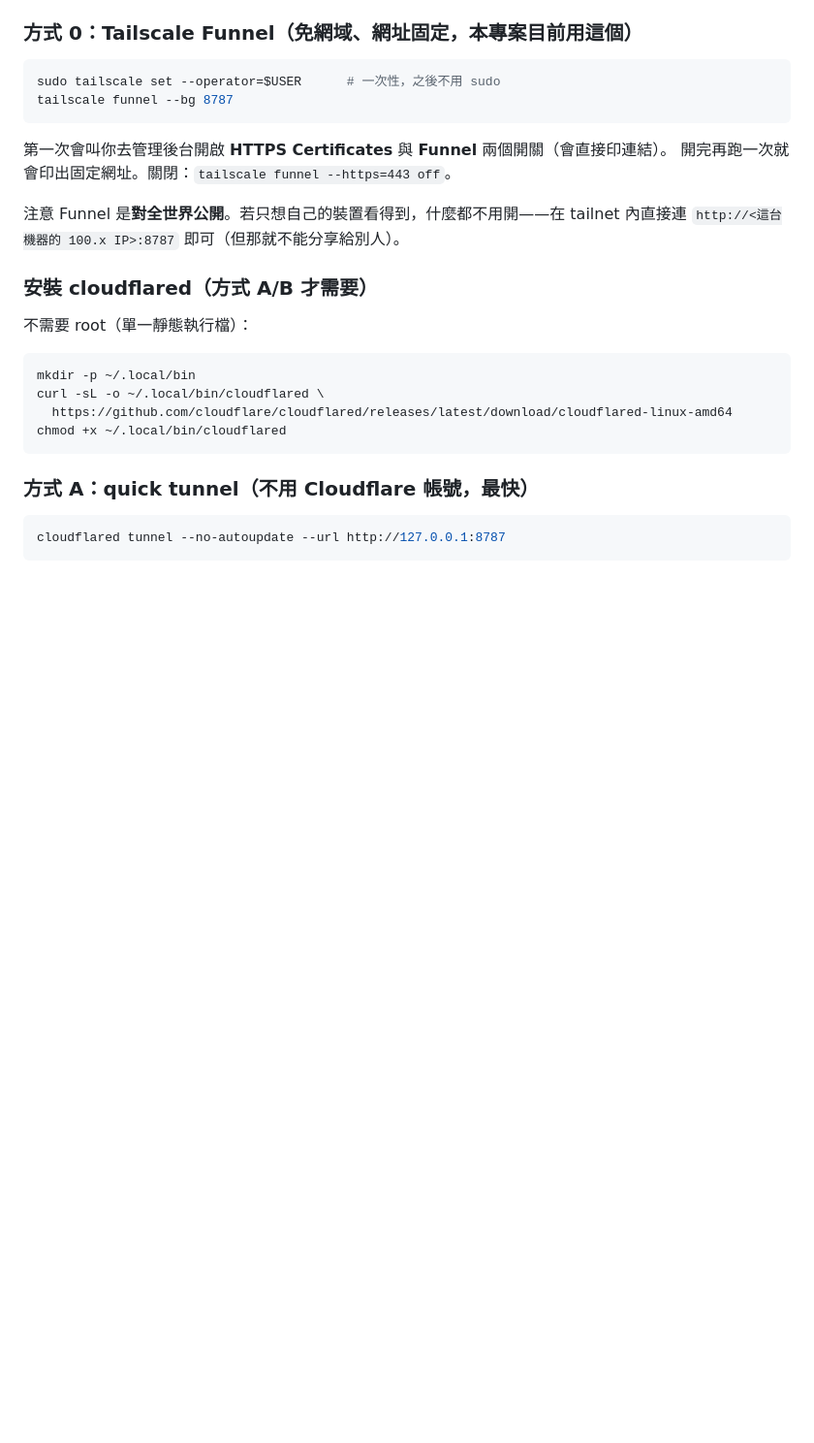
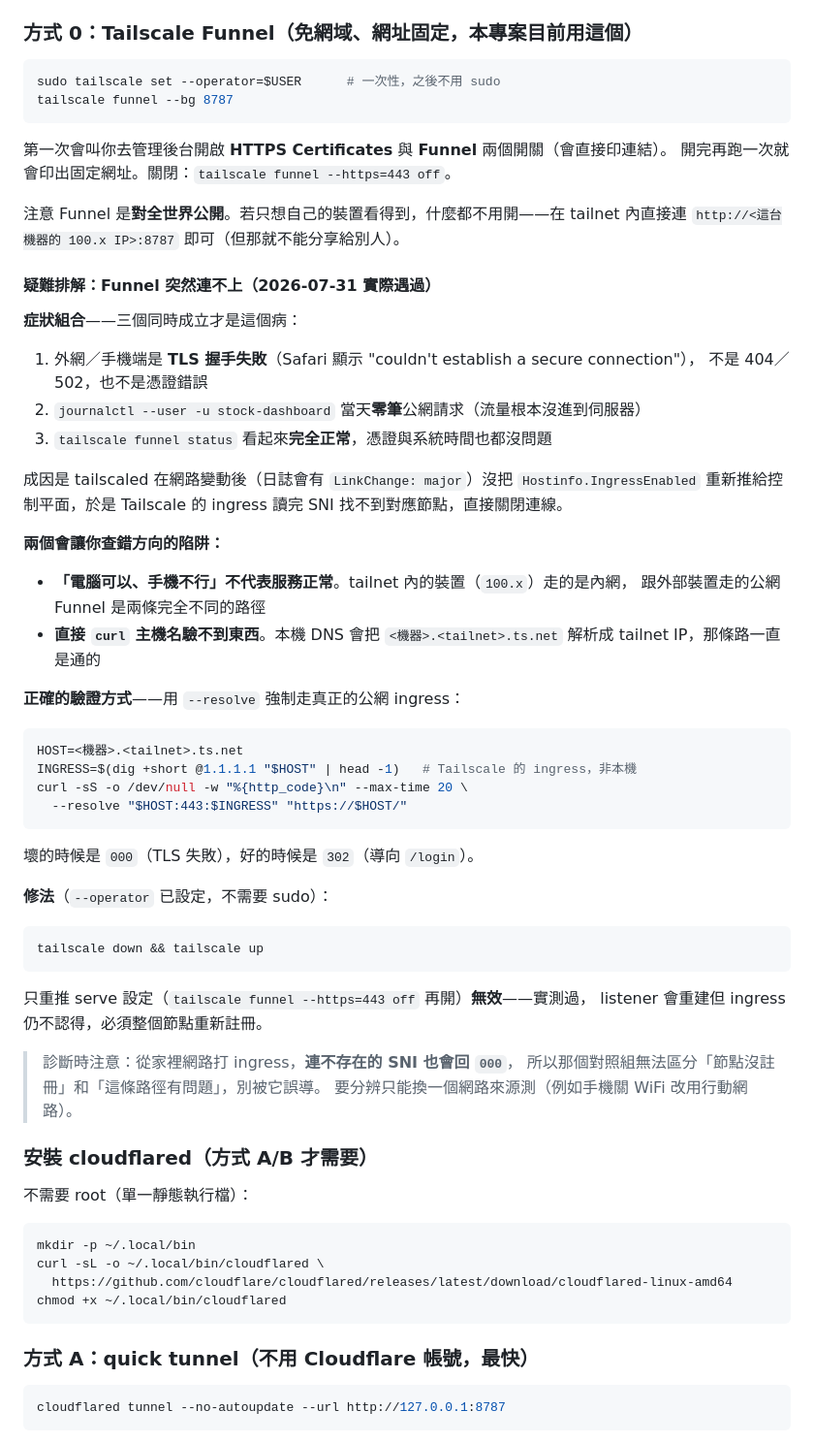
Before and after one commit to DavidLoman5/stock-dashboard, a Markdown page: SETUP.md, the part around the change. Shown at 97% size. GitHub-like rendering; blank space fills up the shorter version.

Commit message:
docs: SETUP.md 補 Funnel 靜默失效的疑難排解
2026-07-31 手機連不上、電腦正常，查了一輪才定位。症狀是外網 TLS 握手
失敗＋伺服器日誌零筆＋`tailscale funnel status` 完全正常，成因是網路
變動後 `Hostinfo.IngressEnabled` 沒重新推給控制平面。

記下兩個會讓人查錯方向的陷阱（tailnet 與 Funnel 是兩條不同路徑、
本機 curl 主機名會走內網解析驗不到東西）、`--resolve` 的正確驗證指令，
以及「只重推 serve 設定無效、必須 down/up 重新註冊」這個實測結果。

範例一律用 `<機器>.<tailnet>.ts.net` 佔位符，不寫死真實主機名。

Co-Authored-By: Claude Opus 5 <noreply@anthropic.com>

````diff
--- a/SETUP.md
+++ b/SETUP.md
@@ -129,6 +129,50 @@ tailscale funnel --bg 8787
 
 注意 Funnel 是**對全世界公開**。若只想自己的裝置看得到，什麼都不用開——在 tailnet 內直接連
 `http://<這台機器的 100.x IP>:8787` 即可（但那就不能分享給別人）。
+
+#### 疑難排解：Funnel 突然連不上（2026-07-31 實際遇過）
+
+**症狀組合**——三個同時成立才是這個病：
+
+1. 外網／手機端是 **TLS 握手失敗**（Safari 顯示 "couldn't establish a secure connection"），
+   不是 404／502，也不是憑證錯誤
+2. `journalctl --user -u stock-dashboard` 當天**零筆**公網請求（流量根本沒進到伺服器）
+3. `tailscale funnel status` 看起來**完全正常**，憑證與系統時間也都沒問題
+
+成因是 tailscaled 在網路變動後（日誌會有 `LinkChange: major`）沒把
+`Hostinfo.IngressEnabled` 重新推給控制平面，於是 Tailscale 的 ingress 讀完 SNI
+找不到對應節點，直接關閉連線。
+
+**兩個會讓你查錯方向的陷阱：**
+
+- **「電腦可以、手機不行」不代表服務正常**。tailnet 內的裝置（`100.x`）走的是內網，
+  跟外部裝置走的公網 Funnel 是兩條完全不同的路徑
+- **直接 `curl` 主機名驗不到東西**。本機 DNS 會把 `<機器>.<tailnet>.ts.net`
+  解析成 tailnet IP，那條路一直是通的
+
+**正確的驗證方式**——用 `--resolve` 強制走真正的公網 ingress：
+
+```bash
+HOST=<機器>.<tailnet>.ts.net
+INGRESS=$(dig +short @1.1.1.1 "$HOST" | head -1)   # Tailscale 的 ingress，非本機
+curl -sS -o /dev/null -w "%{http_code}\n" --max-time 20 \
+  --resolve "$HOST:443:$INGRESS" "https://$HOST/"
+```
+
+壞的時候是 `000`（TLS 失敗），好的時候是 `302`（導向 `/login`）。
+
+**修法**（`--operator` 已設定，不需要 sudo）：
+
+```bash
+tailscale down && tailscale up
+```
+
+只重推 serve 設定（`tailscale funnel --https=443 off` 再開）**無效**——實測過，
+listener 會重建但 ingress 仍不認得，必須整個節點重新註冊。
+
+> 診斷時注意：從家裡網路打 ingress，**連不存在的 SNI 也會回 `000`**，
+> 所以那個對照組無法區分「節點沒註冊」和「這條路徑有問題」，別被它誤導。
+> 要分辨只能換一個網路來源測（例如手機關 WiFi 改用行動網路）。
 
 ### 安裝 cloudflared（方式 A/B 才需要）
 
````
